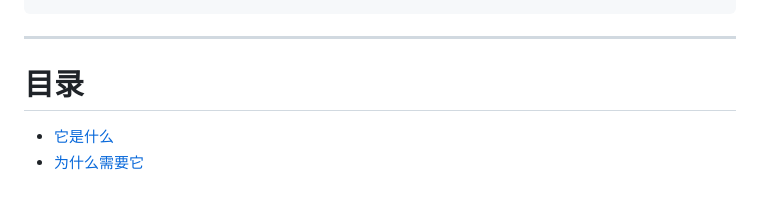
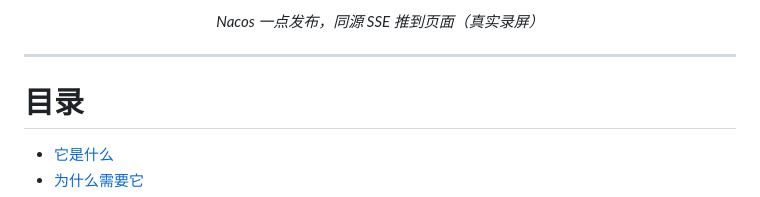
Before and after one commit to FatMii/nacos-web-config, a Markdown page: README.zh-CN.md, the part around one of its changes. Rendered like a GitHub page.

```diff
--- a/README.zh-CN.md
+++ b/README.zh-CN.md
@@ -32,3 +43,4 @@
+<p align="center"><em>Nacos 一点发布，同源 SSE 推到页面（真实录屏）</em></p>
 
 ---
 
```
Also changed, not shown: other parts of README.zh-CN.md (+16 -5 lines), README.md (+17 -5 lines).
